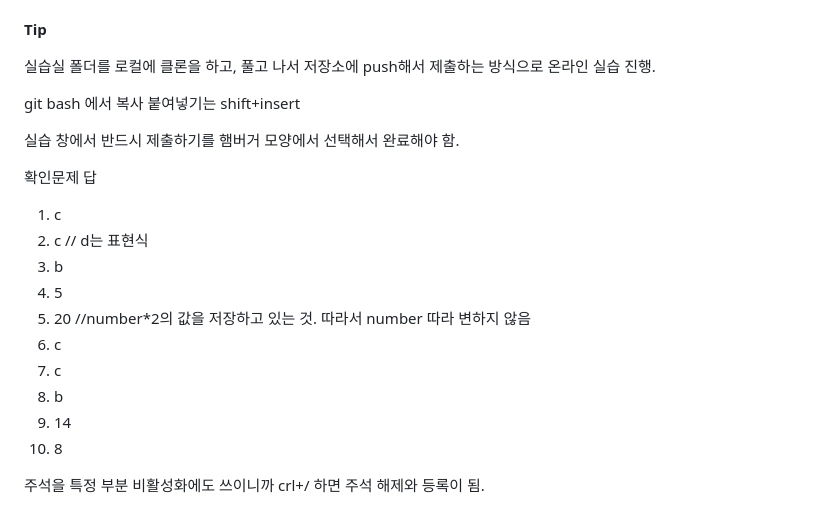
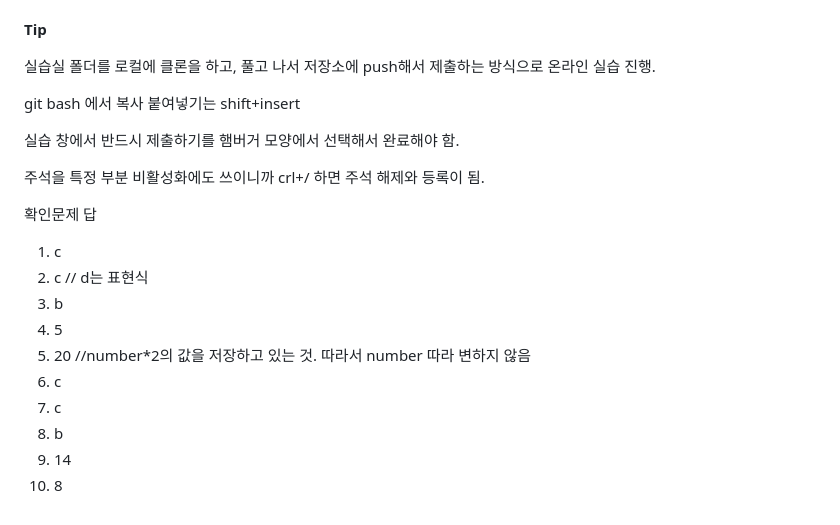
Before and after one commit to yooneverse/TIL, a Markdown page: 0721.md, the part around the change. Drawn GitHub-style.

Commit message:
changing things

```diff
--- a/0721.md
+++ b/0721.md
@@ -640,6 +640,8 @@ git bash 에서 복사 붙여넣기는 shift+insert
 
 실습 창에서 반드시 제출하기를 햄버거 모양에서 선택해서 완료해야 함.
 
+주석을 특정 부분 비활성화에도 쓰이니까 crl+/ 하면 주석 해제와 등록이 됨.
+
 확인문제 답
 1. c
 2. c // d는 표현식
@@ -651,5 +653,3 @@ git bash 에서 복사 붙여넣기는 shift+insert
 8. b
 9. 14
 10. 8
-
-주석을 특정 부분 비활성화에도 쓰이니까 crl+/ 하면 주석 해제와 등록이 됨.
```
